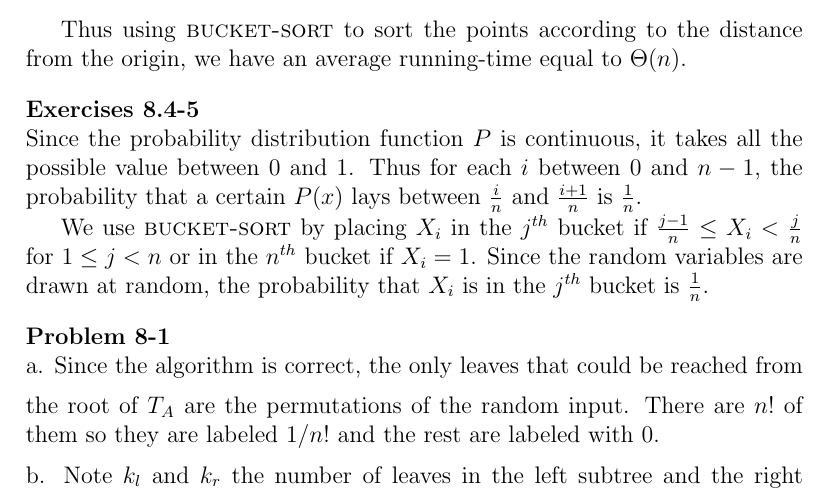
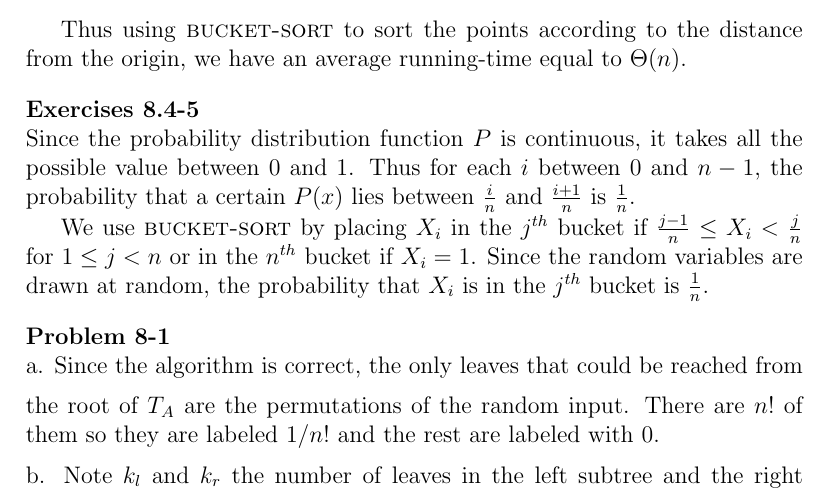
Before and after one commit to l0stman/clrs, a LaTeX document (chap8/8.4.tex): part of page 2 of 10, cut so that both start at the same text. Compiled offline with pdfLaTeX.

Commit message:
lays -> lies.

```diff
--- a/chap8/8.4.tex
+++ b/chap8/8.4.tex
@@ -75,7 +75,7 @@ $\Theta(n)$.
 \newpar{8.4-5} Since the probability distribution function $P$ is
 continuous, it takes all the possible value between $0$ and $1$.  Thus
 for each $i$ between $0$ and $n-1$, the probability that a certain
-$P(x)$ lays between $\frac{i}{n}$ and $\frac{i+1}{n}$ is
+$P(x)$ lies between $\frac{i}{n}$ and $\frac{i+1}{n}$ is
 $\frac{1}{n}$.
 
 We use \textsc{bucket-sort} by placing $X_i$ in the $j^{th}$ bucket if
```
